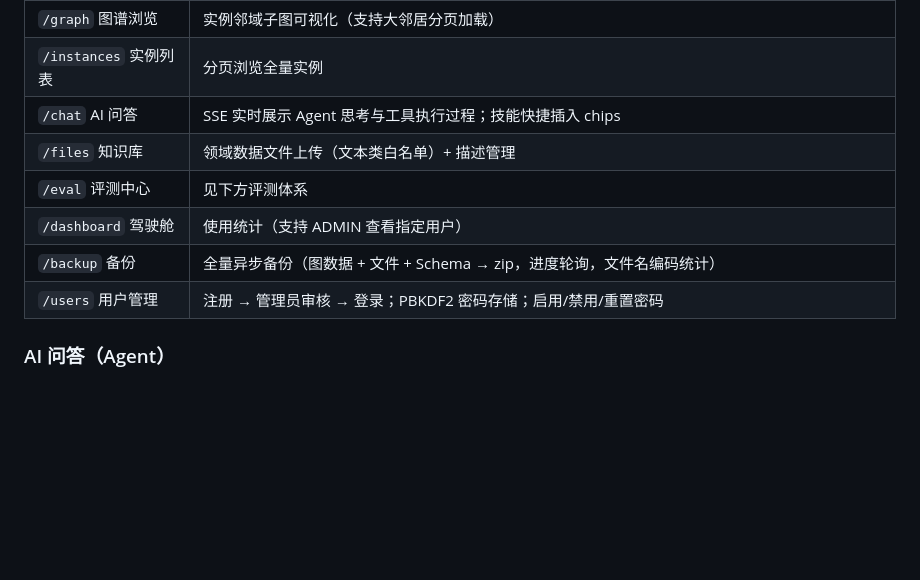
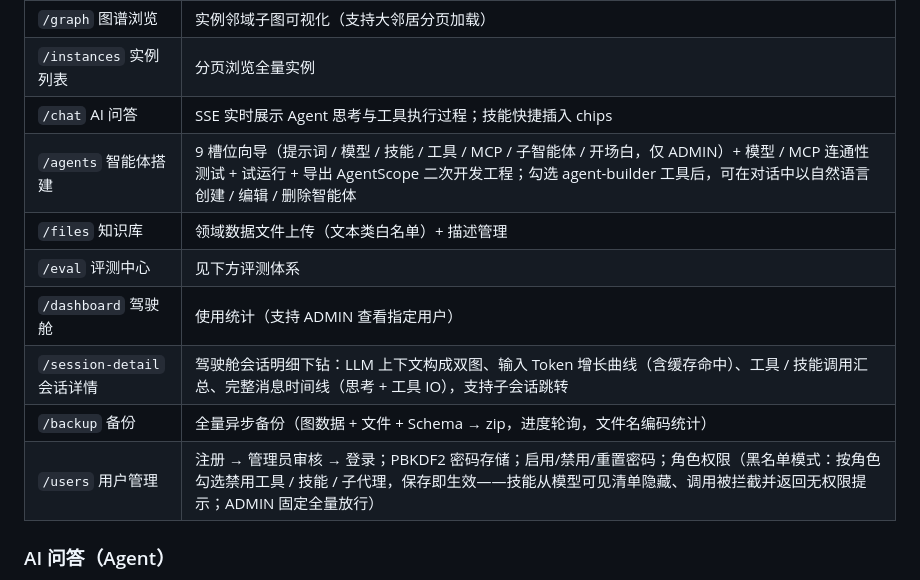
Before and after one commit to tianbaoxing/llmOntology, a Markdown page: README.md, the part around the change. GitHub-like rendering; blank space fills up the shorter version.

Commit message:
- `/agents` 智能体搭建 ：9 槽位向导（提示词 / 模型 / 技能 / 工具 / MCP / 子智能体 / 开场白，仅 ADMIN）+ 模型 / MCP 连通性测试 + 试运行 + 导出 AgentScope 二次开发工程；勾选 agent-builder 工具后，可在对话中以自然语言创建 / 编辑 / 删除智能体 - 依据： PageController.java 、 AgentBuilderTool.java （自然语言 → 智能体定义）、 AgentBuilderController.java （test-model / test-mcp / 双级导出） - `/session-detail` 会话详情 ：驾驶舱会话明细下钻——LLM 上下文构成双图、输入 Token 增长曲线（含缓存命中）、工具 / 技能调用汇总、完整消息时间线（思考 + 工具 IO），支持子会话跳转 - 依据： session-detail.html 、dashboard.html 会话明细下钻入口

```diff
--- a/README.md
+++ b/README.md
@@ -60,11 +60,13 @@ llmOntology/
 | `/graph` 图谱浏览     | 实例邻域子图可视化（支持大邻居分页加载）                                 |
 | `/instances` 实例列表 | 分页浏览全量实例                                             |
 | `/chat` AI 问答     | SSE 实时展示 Agent 思考与工具执行过程；技能快捷插入 chips                |
+| `/agents` 智能体搭建  | 9 槽位向导（提示词 / 模型 / 技能 / 工具 / MCP / 子智能体 / 开场白，仅 ADMIN）+ 模型 / MCP 连通性测试 + 试运行 + 导出 AgentScope 二次开发工程；勾选 agent-builder 工具后，可在对话中以自然语言创建 / 编辑 / 删除智能体 |
 | `/files` 知识库      | 领域数据文件上传（文本类白名单）+ 描述管理                               |
 | `/eval` 评测中心      | 见下方评测体系                                              |
 | `/dashboard` 驾驶舱  | 使用统计（支持 ADMIN 查看指定用户）                                |
+| `/session-detail` 会话详情 | 驾驶舱会话明细下钻：LLM 上下文构成双图、输入 Token 增长曲线（含缓存命中）、工具 / 技能调用汇总、完整消息时间线（思考 + 工具 IO），支持子会话跳转 |
 | `/backup` 备份      | 全量异步备份（图数据 + 文件 + Schema → zip，进度轮询，文件名编码统计）         |
-| `/users` 用户管理     | 注册 → 管理员审核 → 登录；PBKDF2 密码存储；启用/禁用/重置密码               |
+| `/users` 用户管理     | 注册 → 管理员审核 → 登录；PBKDF2 密码存储；启用/禁用/重置密码；角色权限（黑名单模式：按角色勾选禁用工具 / 技能 / 子代理，保存即生效——技能从模型可见清单隐藏、调用被拦截并返回无权限提示；ADMIN 固定全量放行） |
 
 ### AI 问答（Agent）
 
```
